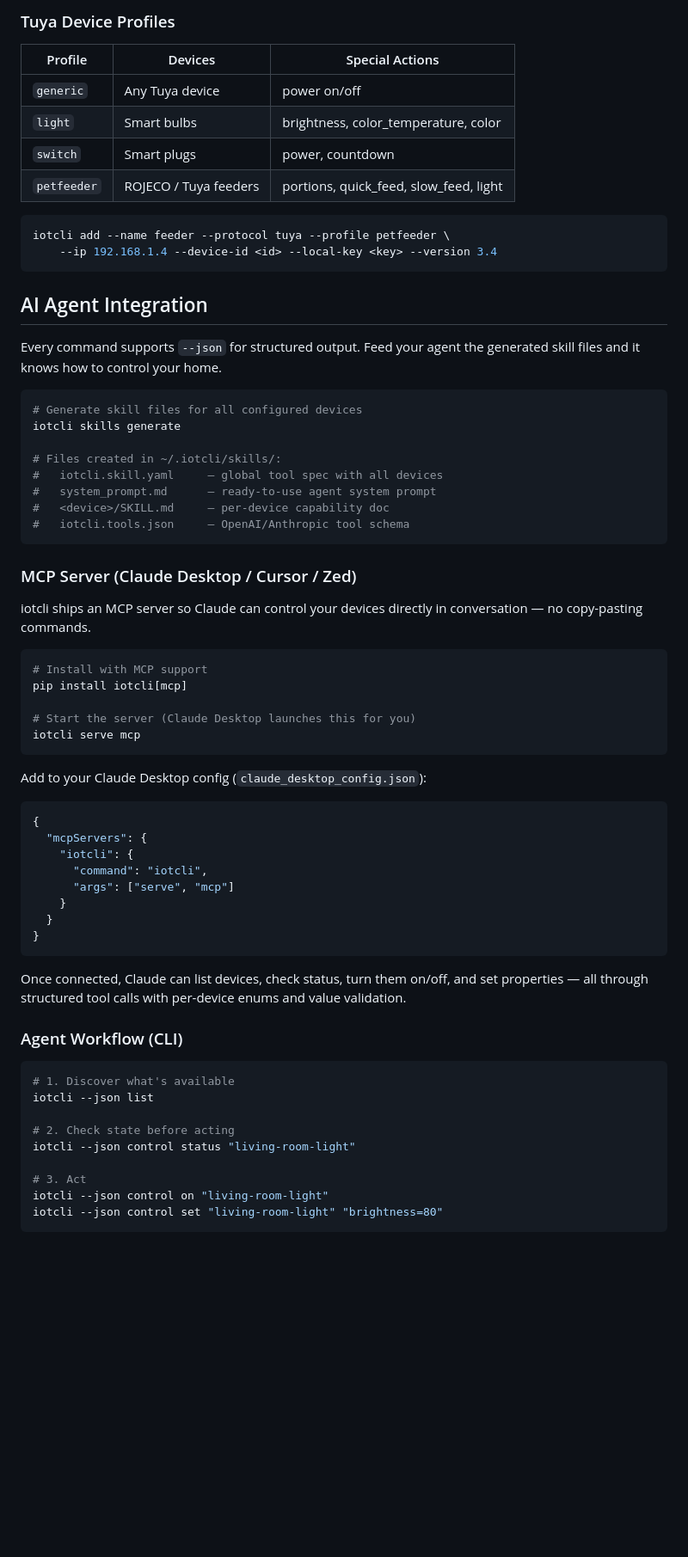
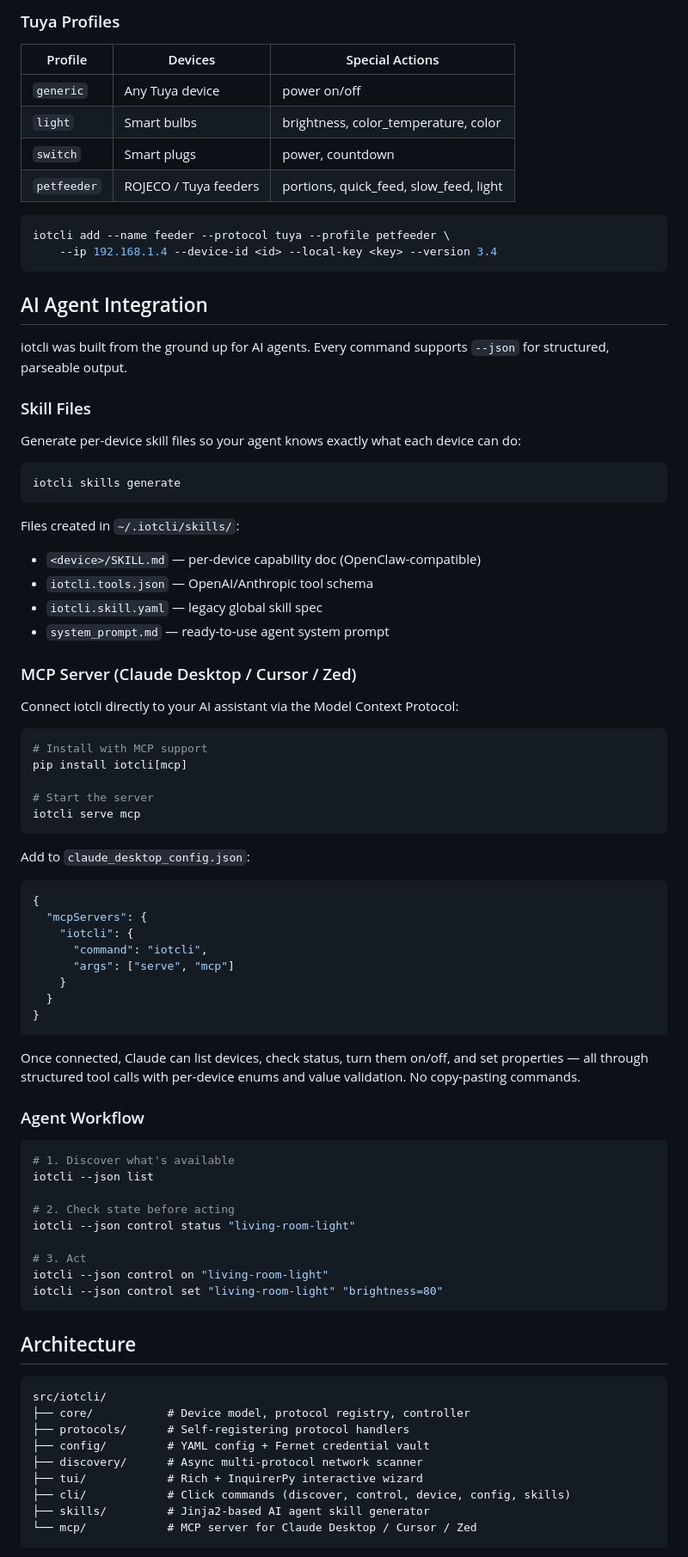
Before and after one commit to fomyio/iotcli, a Markdown page: README.md, the part around one of its changes. Shown at 86% size. Rendered like a GitHub page; blank space fills up the shorter version.

````diff
--- a/README.md
+++ b/README.md
@@ -65,12 +112,12 @@ iotcli --json status-all
 
-### Tuya Device Profiles
+### Tuya Profiles
 
-| Profile      | Devices               | Special Actions                        |
-| ------------ | --------------------- | -------------------------------------- |
-| `generic`    | Any Tuya device       | power on/off                           |
-| `light`      | Smart bulbs           | brightness, color_temperature, color   |
-| `switch`     | Smart plugs           | power, countdown                       |
-| `petfeeder`  | ROJECO / Tuya feeders | portions, quick_feed, slow_feed, light |
+| Profile | Devices | Special Actions |
+|---------|---------|-----------------|
+| `generic` | Any Tuya device | power on/off |
+| `light` | Smart bulbs | brightness, color_temperature, color |
+| `switch` | Smart plugs | power, countdown |
+| `petfeeder` | ROJECO / Tuya feeders | portions, quick_feed, slow_feed, light |
 
 ```bash
 iotcli add --name feeder --protocol tuya --profile petfeeder \
@@ -79,32 +126,35 @@ iotcli add --name feeder --protocol tuya --profile petfeeder \
 
 ## AI Agent Integration
 
-Every command supports `--json` for structured output. Feed your agent the generated skill files and it knows how to control your home.
+iotcli was built from the ground up for AI agents. Every command supports `--json` for structured, parseable output.
+
+### Skill Files
+
+Generate per-device skill files so your agent knows exactly what each device can do:
 
 ```bash
-# Generate skill files for all configured devices
 iotcli skills generate
+```
 
-# Files created in ~/.iotcli/skills/:
-#   iotcli.skill.yaml     — global tool spec with all devices
-#   system_prompt.md      — ready-to-use agent system prompt
-#   <device>/SKILL.md     — per-device capability doc
-#   iotcli.tools.json     — OpenAI/Anthropic tool schema
-```
+Files created in `~/.iotcli/skills/`:
+- `<device>/SKILL.md` — per-device capability doc (OpenClaw-compatible)
+- `iotcli.tools.json` — OpenAI/Anthropic tool schema
+- `iotcli.skill.yaml` — legacy global skill spec
+- `system_prompt.md` — ready-to-use agent system prompt
 
 ### MCP Server (Claude Desktop / Cursor / Zed)
 
-iotcli ships an MCP server so Claude can control your devices directly in conversation — no copy-pasting commands.
+Connect iotcli directly to your AI assistant via the Model Context Protocol:
 
 ```bash
 # Install with MCP support
 pip install iotcli[mcp]
 
-# Start the server (Claude Desktop launches this for you)
+# Start the server
 iotcli serve mcp
 ```
 
-Add to your Claude Desktop config (`claude_desktop_config.json`):
+Add to `claude_desktop_config.json`:
 
 ```json
 {
@@ -117,9 +167,9 @@ Add to your Claude Desktop config (`claude_desktop_config.json`):
 }
 ```
 
-Once connected, Claude can list devices, check status, turn them on/off, and set properties — all through structured tool calls with per-device enums and value validation.
+Once connected, Claude can list devices, check status, turn them on/off, and set properties — all through structured tool calls with per-device enums and value validation. No copy-pasting commands.
 
-### Agent Workflow (CLI)
+### Agent Workflow
 
 ```bash
 # 1. Discover what's available
@@ -132,3 +182,18 @@ iotcli --json control status "living-room-light"
 iotcli --json control on "living-room-light"
 iotcli --json control set "living-room-light" "brightness=80"
 ```
+
+## Architecture
+
+```text
+src/iotcli/
+├── core/           # Device model, protocol registry, controller
+├── protocols/      # Self-registering protocol handlers
+├── config/         # YAML config + Fernet credential vault
+├── discovery/      # Async multi-protocol network scanner
+├── tui/            # Rich + InquirerPy interactive wizard
+├── cli/            # Click commands (discover, control, device, config, skills)
+├── skills/         # Jinja2-based AI agent skill generator
+└── mcp/            # MCP server for Claude Desktop / Cursor / Zed
+```
+
````
Also changed, not shown: other parts of README.md (+96 -34 lines).
